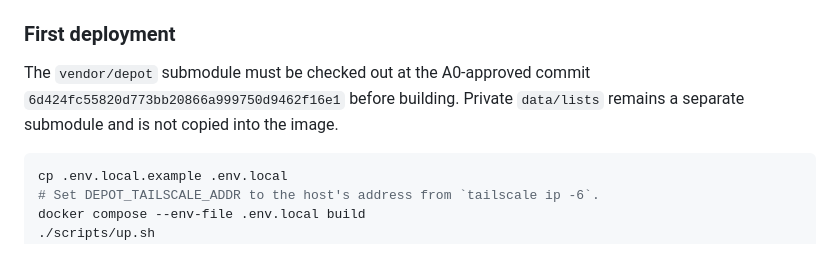
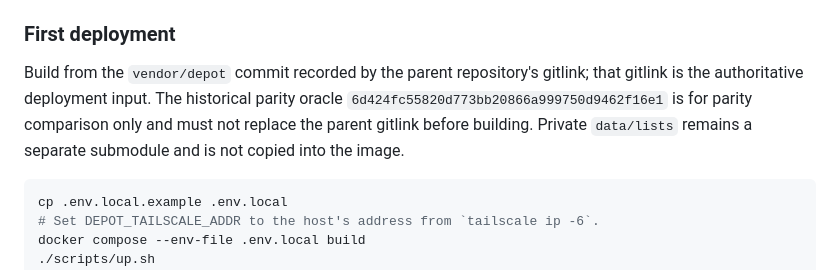
Before and after one commit to pbert5/warhammer-depot, a Markdown page: README.md, the part around the change. GitHub-like rendering.

Commit message:
docs: make parent Depot gitlink authoritative

````diff
--- a/README.md
+++ b/README.md
@@ -30,9 +30,12 @@ and `pnpm build`. The upstream build generates Wahapedia data and places it in
 
 ### First deployment
 
-The `vendor/depot` submodule must be checked out at the A0-approved commit
-`6d424fc55820d773bb20866a999750d9462f16e1` before building. Private
-`data/lists` remains a separate submodule and is not copied into the image.
+Build from the `vendor/depot` commit recorded by the parent repository's
+gitlink; that gitlink is the authoritative deployment input. The historical
+parity oracle `6d424fc55820d773bb20866a999750d9462f16e1` is for parity
+comparison only and must not replace the parent gitlink before building.
+Private `data/lists` remains a separate submodule and is not copied into the
+image.
 
 ```sh
 cp .env.local.example .env.local
````
Also changed, not shown: docs/parity/original-behavior-inventory.md (+3 -1 lines).
